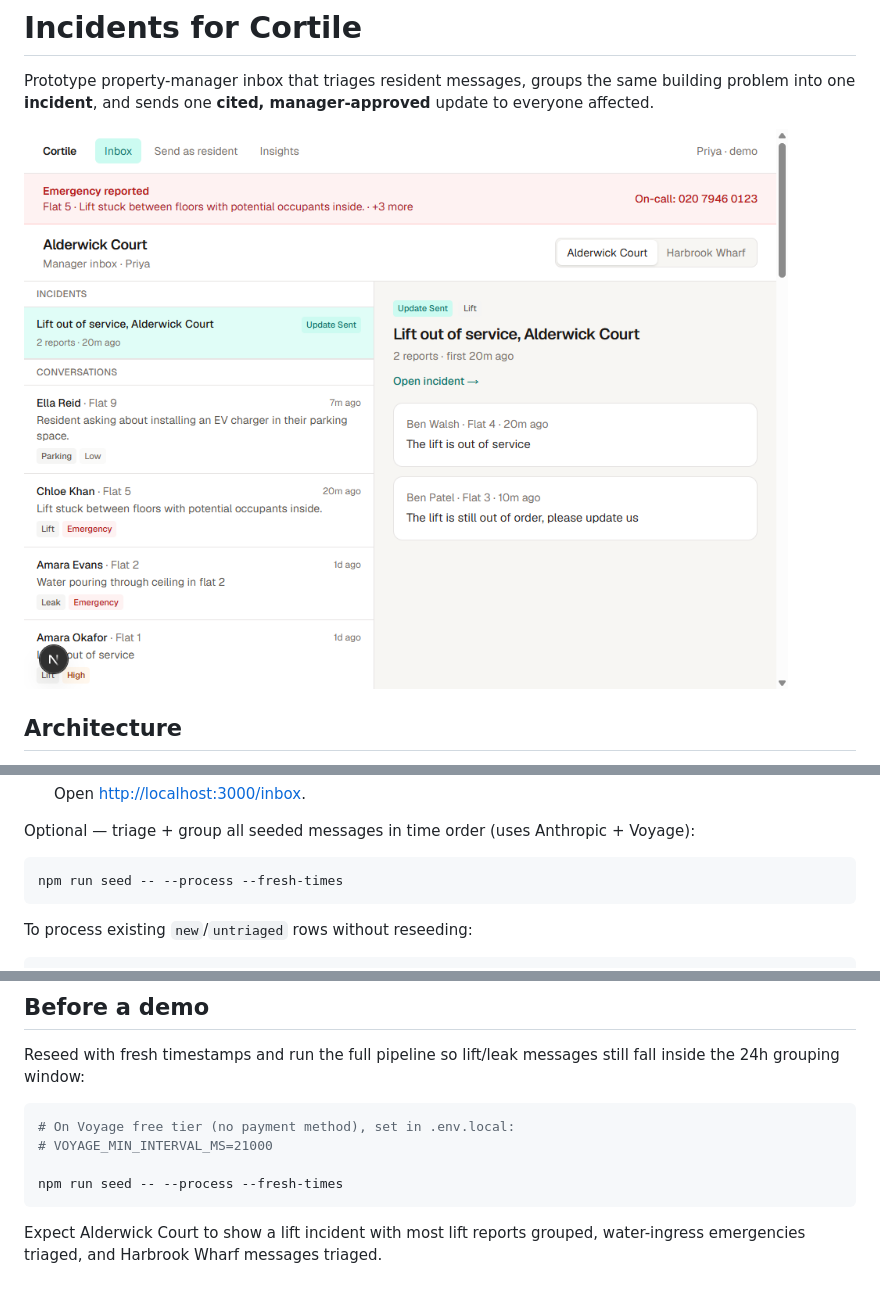
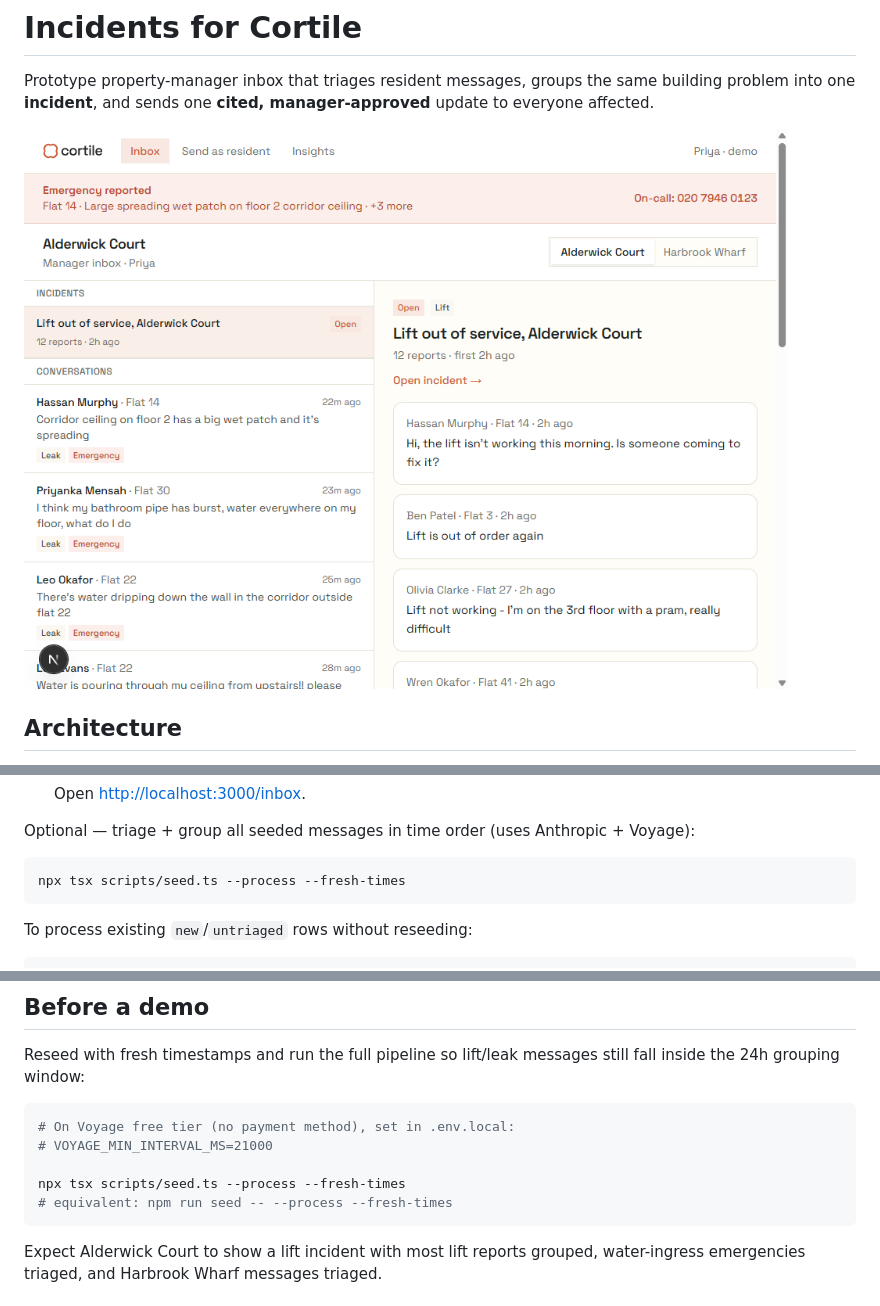
Before and after one commit to Jedidiah5/Cortile, a Markdown page: README.md, 3 parts joined by grey strips. Rendered like a GitHub page; pictures changed too: docs/screenshot-inbox.png.

Commit message:
Ignore zip archives and update demo inbox screenshot.
Adds *.zip to gitignore and replaces docs/screenshot-inbox.png with the grouped lift incident view.

Co-authored-by: Cursor <cursoragent@cursor.com>

````diff
--- a/README.md
+++ b/README.md
@@ -51,7 +51,7 @@ Fake data only: **Alderwick Court** (Priya) and **Harbrook Wharf**.
 Optional — triage + group all seeded messages in time order (uses Anthropic + Voyage):
 
 ```bash
-npm run seed -- --process --fresh-times
+npx tsx scripts/seed.ts --process --fresh-times
 ```
 
 To process existing `new`/`untriaged` rows without reseeding:
@@ -70,7 +70,8 @@ Reseed with fresh timestamps and run the full pipeline so lift/leak messages sti
 # On Voyage free tier (no payment method), set in .env.local:
 # VOYAGE_MIN_INTERVAL_MS=21000
 
-npm run seed -- --process --fresh-times
+npx tsx scripts/seed.ts --process --fresh-times
+# equivalent: npm run seed -- --process --fresh-times
 ```
 
 Expect Alderwick Court to show a lift incident with most lift reports grouped, water-ingress emergencies triaged, and Harbrook Wharf messages triaged.
````
Also changed, not shown: 1 other file.
